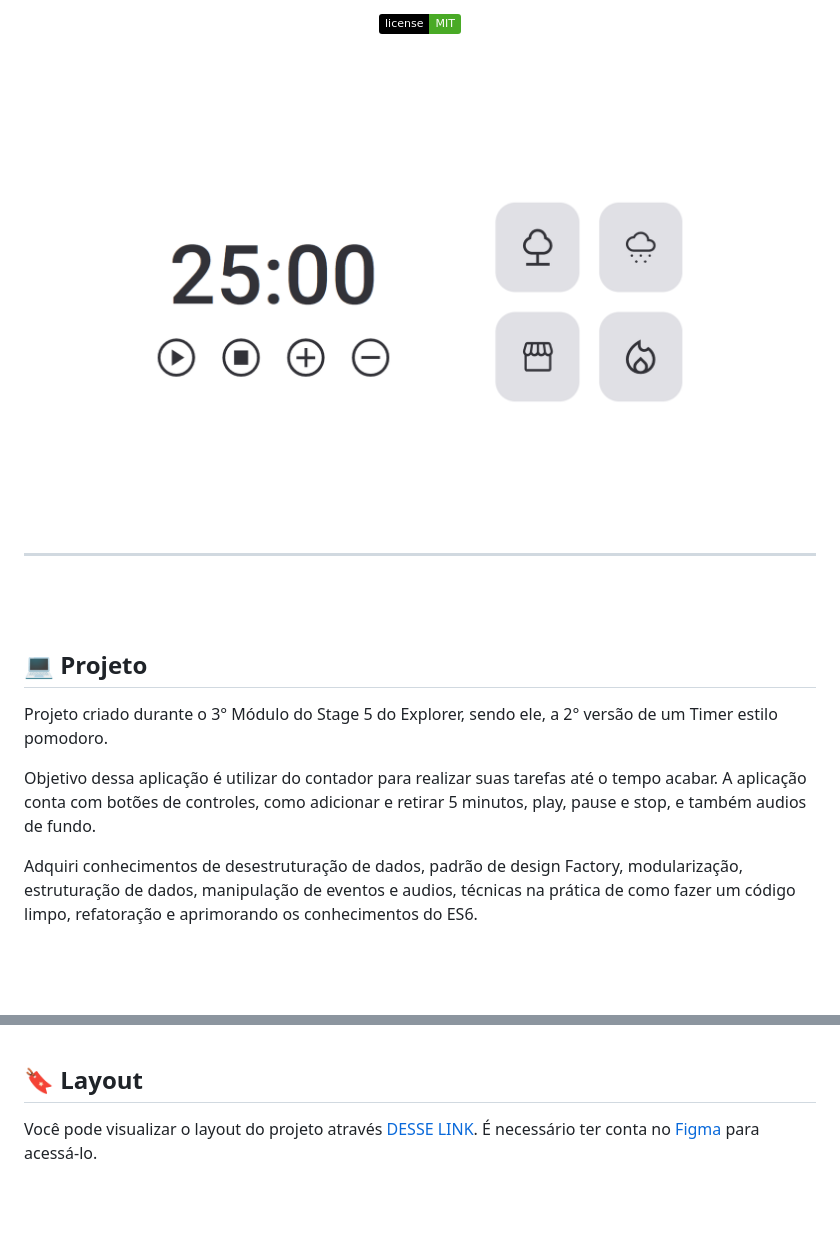
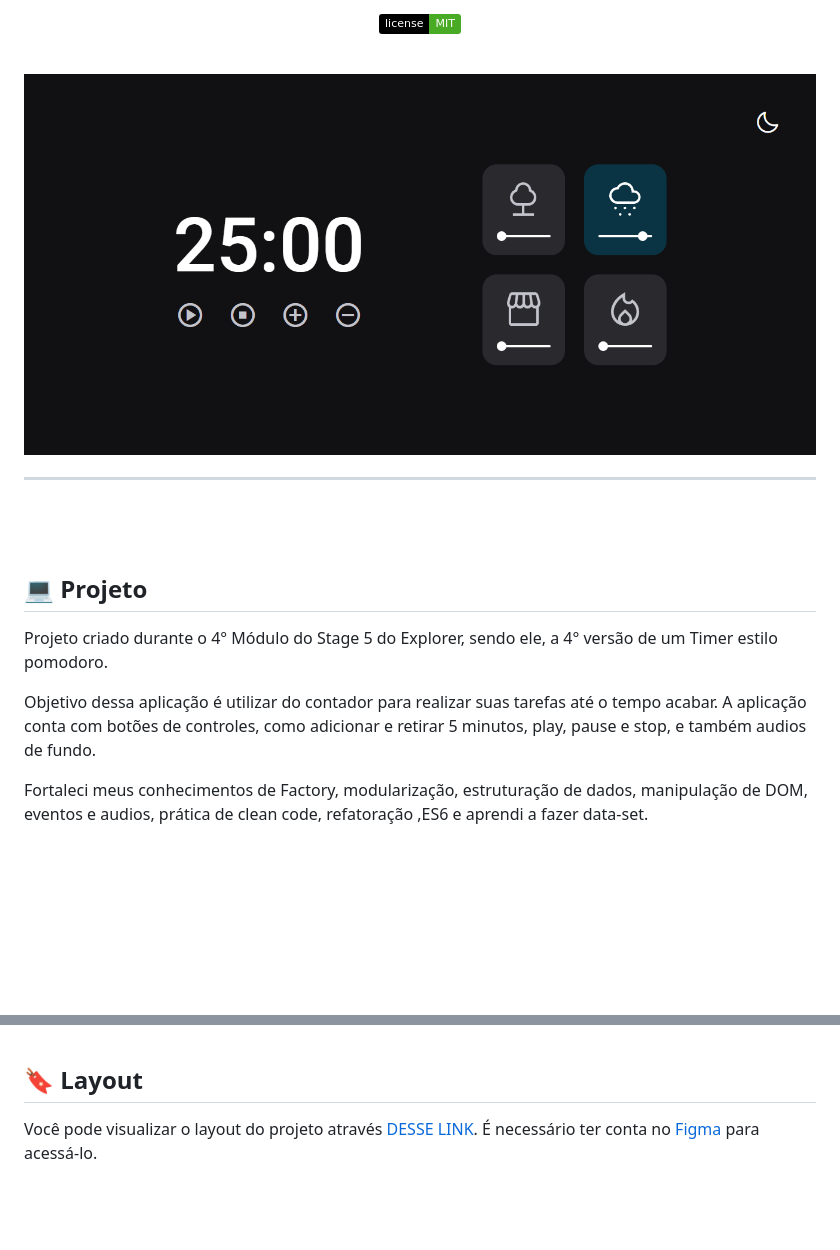
Before and after one commit to Rhogger/Focus-Timer-v4, a Markdown page: README.md, 2 parts joined by grey strips. Rendered like a GitHub page; pictures changed too: assets/images/Preview.png; badges without logos; blank space fills up the shorter version.

Commit message:
:books: docs: README pronto

```diff
--- a/README.md
+++ b/README.md
@@ -26,16 +26,15 @@
 
 ## 💻 Projeto <a name = "projeto"></a>
 
-Projeto criado durante o 3° Módulo do Stage 5 do Explorer, sendo ele, a 2° versão de um Timer estilo
+Projeto criado durante o 4° Módulo do Stage 5 do Explorer, sendo ele, a 4° versão de um Timer estilo
 pomodoro.
 
 Objetivo dessa aplicação é utilizar do contador para realizar suas tarefas até o tempo acabar. A
 aplicação conta com botões de controles, como adicionar e retirar 5 minutos, play, pause e stop, e
 também audios de fundo.
 
-Adquiri conhecimentos de desestruturação de dados, padrão de design Factory, modularização,
-estruturação de dados, manipulação de eventos e audios, técnicas na prática de como fazer um código
-limpo, refatoração e aprimorando os conhecimentos do ES6.
+Fortaleci meus conhecimentos de Factory, modularização, estruturação de dados, manipulação de DOM,
+eventos e audios, prática de clean code, refatoração ,ES6 e aprendi a fazer data-set.
 
 <br>
 <br>
@@ -52,7 +51,7 @@ limpo, refatoração e aprimorando os conhecimentos do ES6.
 ## 🔖 Layout <a name = "layout"></a>
 
 Você pode visualizar o layout do projeto através
-[DESSE LINK](<https://www.figma.com/file/njqMUGMJewJk8vTG7KJrAt/Stage-05---Focus-Timer-2.0-(Copy)?type=design&node-id=0%3A1&mode=design&t=JMMPc4yF2OYKAufU-1>).
+[DESSE LINK](<https://www.figma.com/file/xFj5XaJhQm3W9eYIdEX7WR/Stage-05---Dark-Mode-FocusTimer-(Copy)?type=design&node-id=0%3A8&mode=design&t=SclzND96FncXatsT-1>).
 É necessário ter conta no [Figma](https://figma.com) para acessá-lo.
 
 <br>
```
